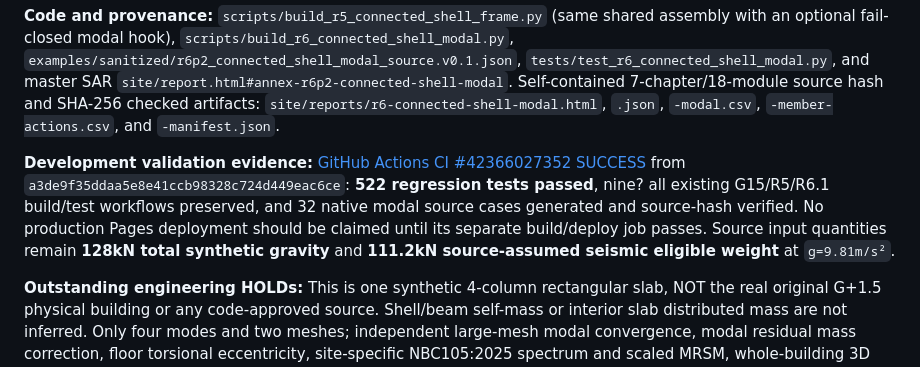
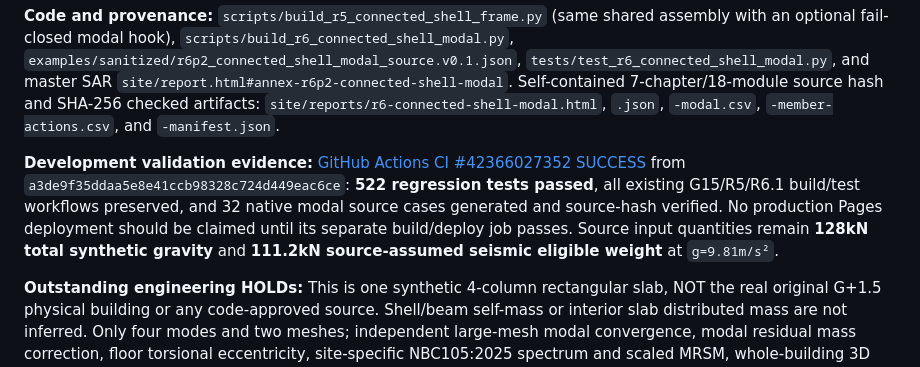
Before and after one commit to FabinGurung/JP_Structural_Analysis, a Markdown page: docs/ENGINE_ROADMAP_AND_DEBT_20261029.md, the part around the change. Rendered like a GitHub page.

Commit message:
docs(R6.2): clarify full 522-test release proof without changing calculations

```diff
--- a/docs/ENGINE_ROADMAP_AND_DEBT_20261029.md
+++ b/docs/ENGINE_ROADMAP_AND_DEBT_20261029.md
@@ -80,7 +80,7 @@ A **distinct versioned R6.2 four-mode input** preserves the earlier R6.1 six-mod
 
 **Code and provenance:** `scripts/build_r5_connected_shell_frame.py` (same shared assembly with an optional fail-closed modal hook), `scripts/build_r6_connected_shell_modal.py`, `examples/sanitized/r6p2_connected_shell_modal_source.v0.1.json`, `tests/test_r6_connected_shell_modal.py`, and master SAR `site/report.html#annex-r6p2-connected-shell-modal`. Self-contained 7-chapter/18-module source hash and SHA-256 checked artifacts: `site/reports/r6-connected-shell-modal.html`, `.json`, `-modal.csv`, `-member-actions.csv`, and `-manifest.json`.
 
-**Development validation evidence:** [GitHub Actions CI #42366027352 SUCCESS](https://github.com/FabinGurung/JP_Structural_Analysis/actions/runs/42366027352) from `a3de9f35ddaa5e8e41ccb98328c724d449eac6ce`: **522 regression tests passed**, nine? all existing G15/R5/R6.1 build/test workflows preserved, and 32 native modal source cases generated and source-hash verified. No production Pages deployment should be claimed until its separate build/deploy job passes. Source input quantities remain **128kN total synthetic gravity** and **111.2kN source-assumed seismic eligible weight** at `g=9.81m/s²`.
+**Development validation evidence:** [GitHub Actions CI #42366027352 SUCCESS](https://github.com/FabinGurung/JP_Structural_Analysis/actions/runs/42366027352) from `a3de9f35ddaa5e8e41ccb98328c724d449eac6ce`: **522 regression tests passed**, all existing G15/R5/R6.1 build/test workflows preserved, and 32 native modal source cases generated and source-hash verified. No production Pages deployment should be claimed until its separate build/deploy job passes. Source input quantities remain **128kN total synthetic gravity** and **111.2kN source-assumed seismic eligible weight** at `g=9.81m/s²`.
 
 **Outstanding engineering HOLDs:** This is one synthetic 4-column rectangular slab, NOT the real original G+1.5 physical building or any code-approved source. Shell/beam self-mass or interior slab distributed mass are not inferred. Only four modes and two meshes; independent large-mesh modal convergence, modal residual mass correction, floor torsional eccentricity, site-specific NBC105:2025 spectrum and scaled MRSM, whole-building 3D geometric P-Delta, real material cracking, RC design and original source evidence remain unverified. Original project **0/15 physically accepted gates** and footing F3 **NOT SAFE IN ONE WAY SHEAR** remain unchanged. No engineering signoff, municipality approval or construction inference.
 
```
